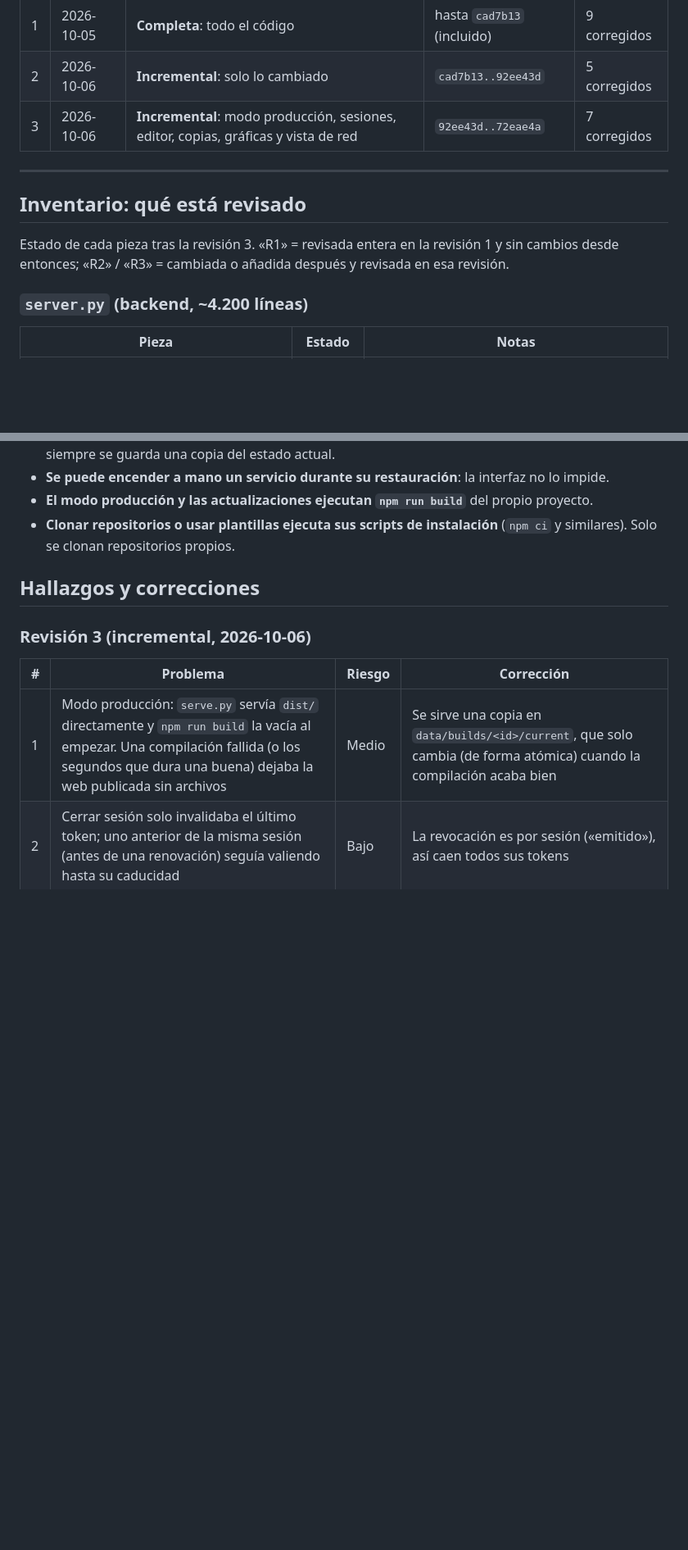
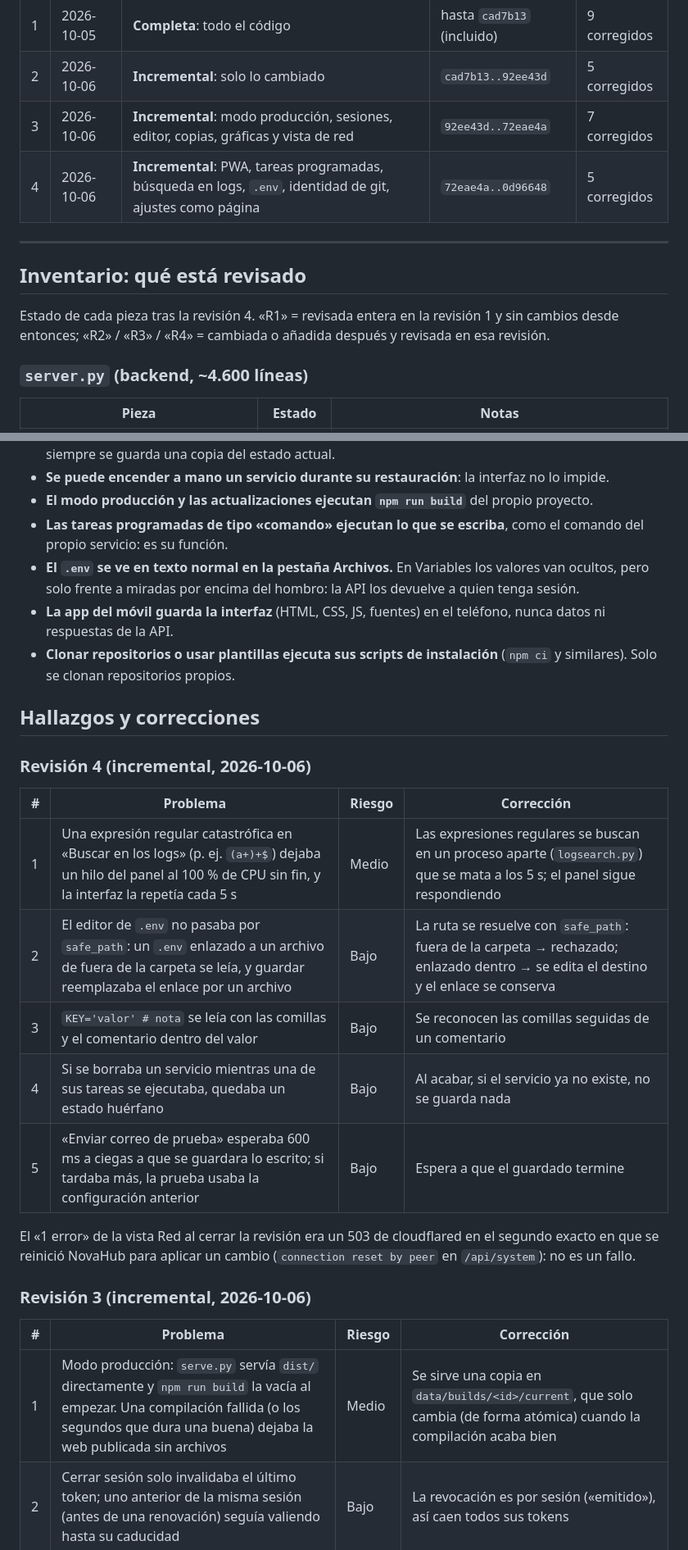
Before and after one commit to DrackoYT/novahub, a Markdown page: docs/REVISIONES.md, 2 parts joined by grey strips. Shown at 82% size. Drawn GitHub-style; blank space fills up the shorter version.

Commit message:
Registro de la revisión 4
Co-Authored-By: Claude Opus 5.5 <noreply@anthropic.com>

```diff
--- a/docs/REVISIONES.md
+++ b/docs/REVISIONES.md
@@ -24,15 +24,16 @@ pieza marcada como *invariante de seguridad*, hay que revisar esa pieza entera,
 | 1 | 2026-10-05 | **Completa**: todo el código | hasta `cad7b13` (incluido) | 9 corregidos |
 | 2 | 2026-10-06 | **Incremental**: solo lo cambiado | `cad7b13..92ee43d` | 5 corregidos |
 | 3 | 2026-10-06 | **Incremental**: modo producción, sesiones, editor, copias, gráficas y vista de red | `92ee43d..72eae4a` | 7 corregidos |
+| 4 | 2026-10-06 | **Incremental**: PWA, tareas programadas, búsqueda en logs, `.env`, identidad de git, ajustes como página | `72eae4a..0d96648` | 5 corregidos |
 
 ---
 
 ## Inventario: qué está revisado
 
-Estado de cada pieza tras la revisión 3. «R1» = revisada entera en la revisión 1 y sin cambios
-desde entonces; «R2» / «R3» = cambiada o añadida después y revisada en esa revisión.
+Estado de cada pieza tras la revisión 4. «R1» = revisada entera en la revisión 1 y sin cambios
+desde entonces; «R2» / «R3» / «R4» = cambiada o añadida después y revisada en esa revisión.
 
-### `server.py` (backend, ~4.200 líneas)
+### `server.py` (backend, ~4.600 líneas)
 
 | Pieza | Estado | Notas |
 |---|---|---|
@@ -128,10 +135,29 @@ a comprobarlas.
   siempre se guarda una copia del estado actual.
 - **Se puede encender a mano un servicio durante su restauración**: la interfaz no lo impide.
 - **El modo producción y las actualizaciones ejecutan `npm run build`** del propio proyecto.
+- **Las tareas programadas de tipo «comando» ejecutan lo que se escriba**, como el comando del propio
+  servicio: es su función.
+- **El `.env` se ve en texto normal en la pestaña Archivos.** En Variables los valores van ocultos, pero solo
+  frente a miradas por encima del hombro: la API los devuelve a quien tenga sesión.
+- **La app del móvil guarda la interfaz** (HTML, CSS, JS, fuentes) en el teléfono, nunca datos ni respuestas
+  de la API.
 - **Clonar repositorios o usar plantillas ejecuta sus scripts de instalación** (`npm ci` y
   similares). Solo se clonan repositorios propios.
 
 ## Hallazgos y correcciones
+
+### Revisión 4 (incremental, 2026-10-06)
+
+| # | Problema | Riesgo | Corrección |
+|---|---|---|---|
+| 1 | Una expresión regular catastrófica en «Buscar en los logs» (p. ej. `(a+)+$`) dejaba un hilo del panel al 100 % de CPU sin fin, y la interfaz la repetía cada 5 s | Medio | Las expresiones regulares se buscan en un proceso aparte (`logsearch.py`) que se mata a los 5 s; el panel sigue respondiendo |
+| 2 | El editor de `.env` no pasaba por `safe_path`: un `.env` enlazado a un archivo de fuera de la carpeta se leía, y guardar reemplazaba el enlace por un archivo | Bajo | La ruta se resuelve con `safe_path`: fuera de la carpeta → rechazado; enlazado dentro → se edita el destino y el enlace se conserva |
+| 3 | `KEY='valor' # nota` se leía con las comillas y el comentario dentro del valor | Bajo | Se reconocen las comillas seguidas de un comentario |
+| 4 | Si se borraba un servicio mientras una de sus tareas se ejecutaba, quedaba un estado huérfano | Bajo | Al acabar, si el servicio ya no existe, no se guarda nada |
+| 5 | «Enviar correo de prueba» esperaba 600 ms a ciegas a que se guardara lo escrito; si tardaba más, la prueba usaba la configuración anterior | Bajo | Espera a que el guardado termine |
+
+El «1 error» de la vista Red al cerrar la revisión era un 503 de cloudflared en el segundo exacto en que se
+reinició NovaHub para aplicar un cambio (`connection reset by peer` en `/api/system`): no es un fallo.
 
 ### Revisión 3 (incremental, 2026-10-06)
 
```
Also changed, not shown: other parts of docs/REVISIONES.md (+18 -12 lines).
